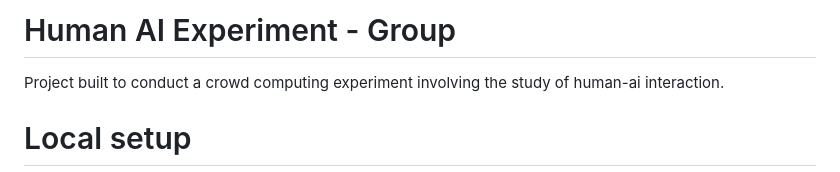
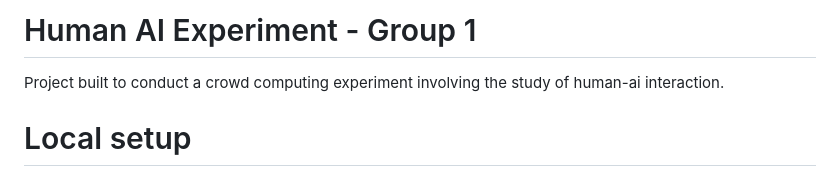
Before and after one commit to catalinlup/human-ai-experiment, a Markdown page: README.md, the part around the change. Rendered like a GitHub page.

Commit message:
add group number

```diff
--- a/README.md
+++ b/README.md
@@ -1,4 +1,4 @@
-# Human AI Experiment - Group
+# Human AI Experiment - Group 1
 Project built to conduct a crowd computing experiment involving the study of human-ai interaction.
 
 
```
